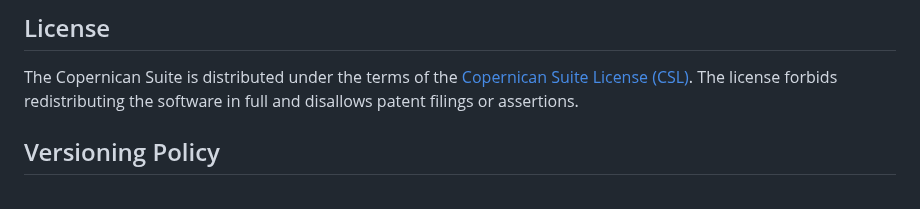
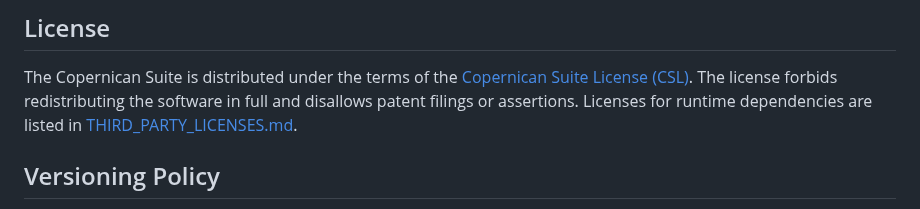
Before and after one commit to apostolovbg/copernican, a Markdown page: README.md, the part around the change. Drawn GitHub-style.

Commit message:
Document third-party licenses

```diff
--- a/README.md
+++ b/README.md
@@ -468,7 +468,9 @@ not modify them unless explicitly instructed.
 ## License
 The Copernican Suite is distributed under the terms of the [Copernican Suite
 License (CSL)](LICENSE.md). The license forbids redistributing the software in
-full and disallows patent filings or assertions.
+full and disallows patent filings or assertions. Licenses for runtime
+dependencies are listed in
+[THIRD_PARTY_LICENSES.md](THIRD_PARTY_LICENSES.md).
 
 ## Versioning Policy
 The project now follows [Semantic Versioning](https://semver.org/). Versions
```
Also changed, not shown: CHANGELOG.md (+1 -0 lines), THIRD_PARTY_LICENSES.md (added, +21 -0 lines).
